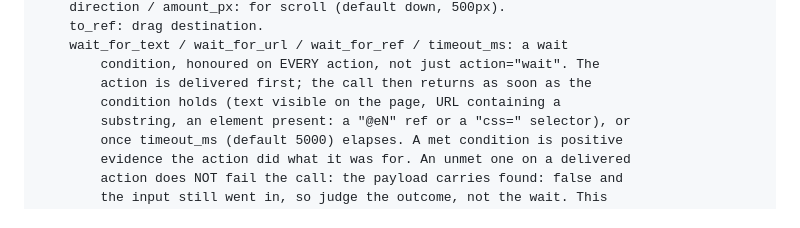
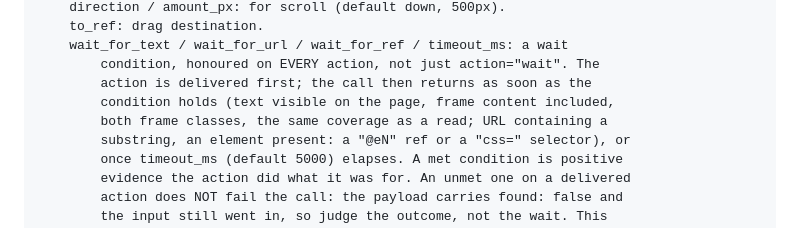
Before and after one commit to ManningAskew7/nymeria-browser, a Markdown page: chrome-tools-reference.md, the part around one of its changes. Drawn GitHub-style.

```diff
--- a/chrome-tools-reference.md
+++ b/chrome-tools-reference.md
@@ -500,7 +519,8 @@ Do one thing to a Chrome page: click, type, choose, scroll, drag, wait.
     wait_for_text / wait_for_url / wait_for_ref / timeout_ms: a wait
         condition, honoured on EVERY action, not just action="wait". The
         action is delivered first; the call then returns as soon as the
-        condition holds (text visible on the page, URL containing a
+        condition holds (text visible on the page, frame content included,
+        both frame classes, the same coverage as a read; URL containing a
         substring, an element present: a "@eN" ref or a "css=" selector), or
         once timeout_ms (default 5000) elapses. A met condition is positive
         evidence the action did what it was for. An unmet one on a delivered
```
Also changed, not shown: other parts of chrome-tools-reference.md (+35 -12 lines), CLAUDE.md (+21 -3 lines).
